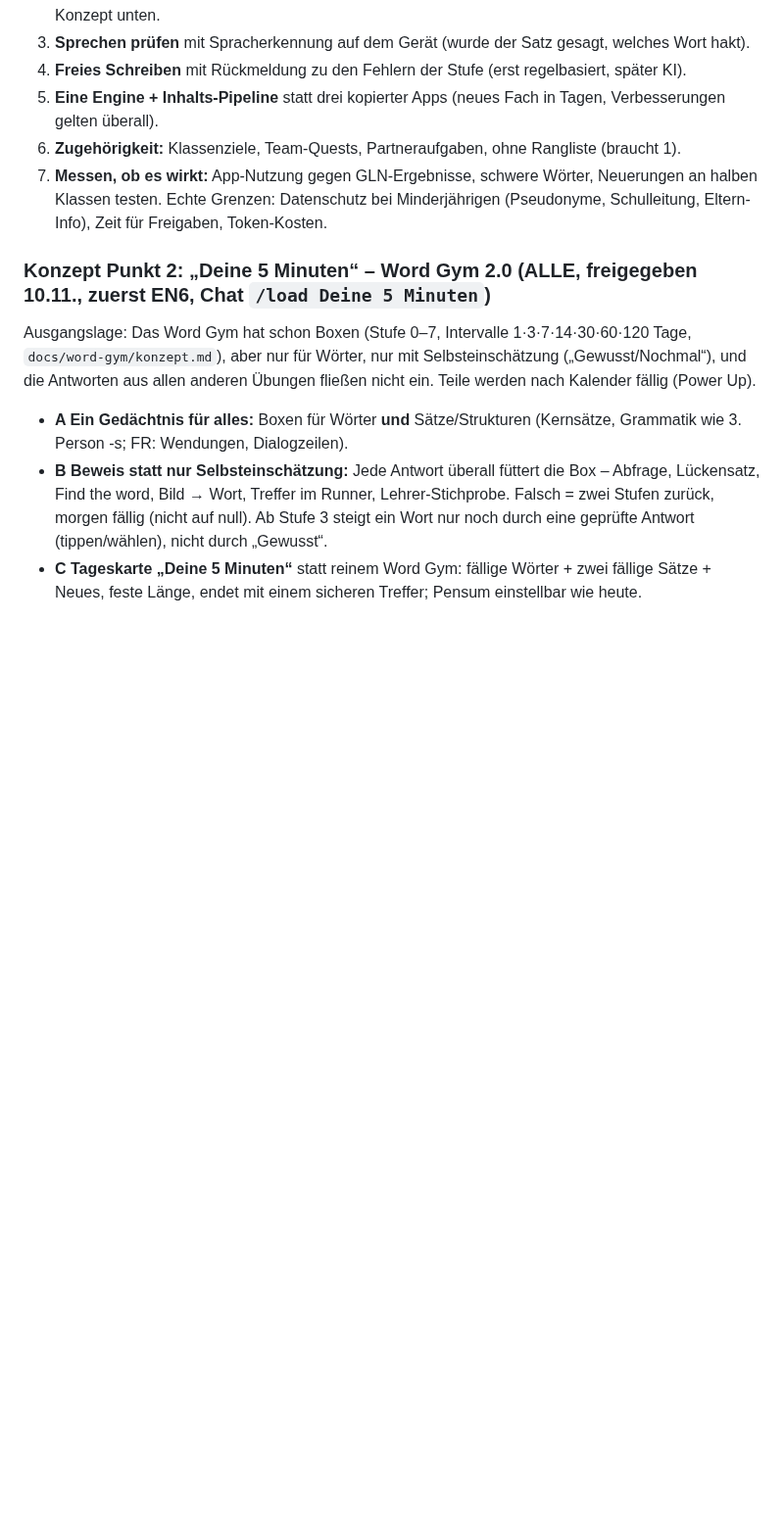
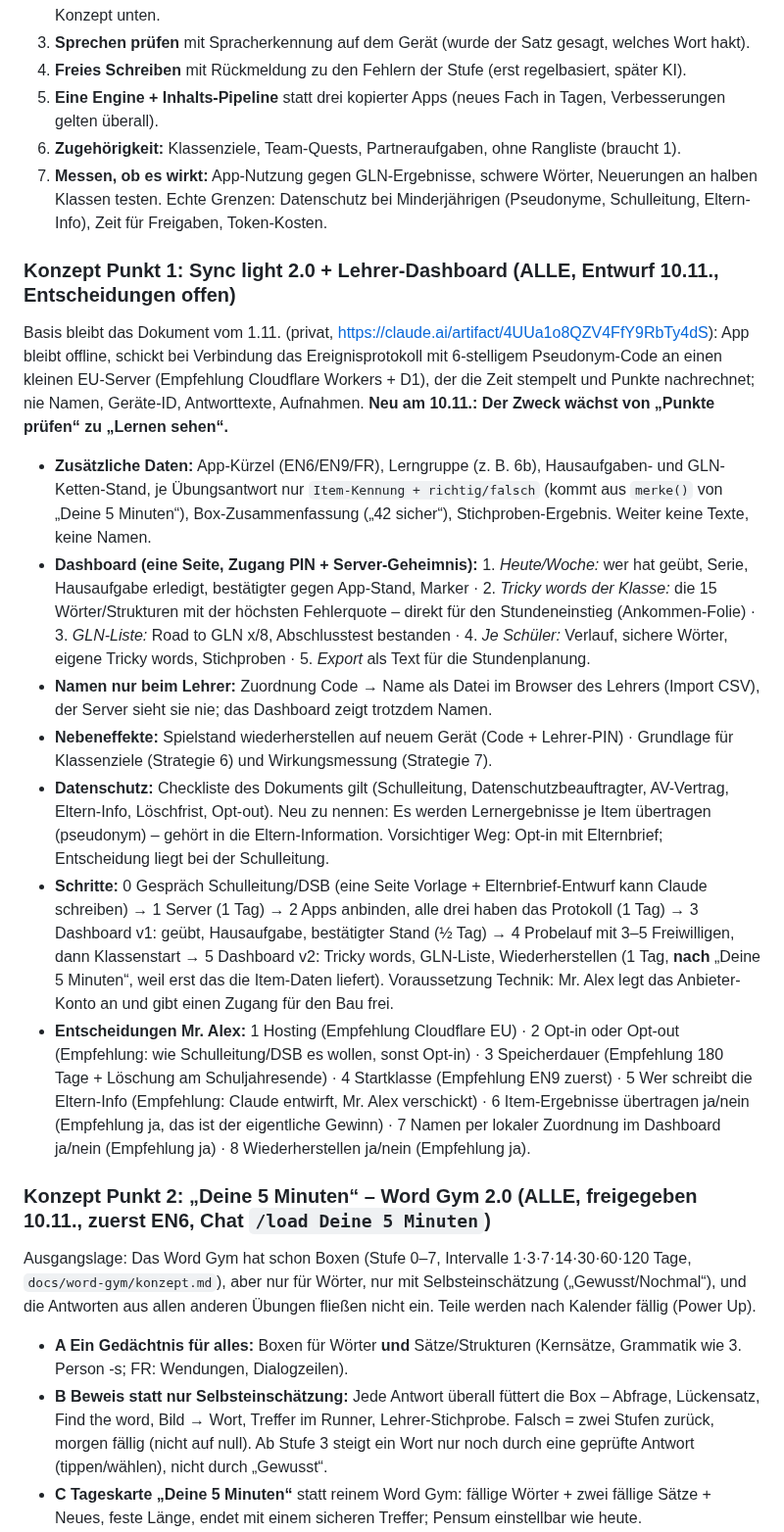
Before and after one commit to langenbachalex/School, a Markdown page: docs/ideenspeicher.md, the part around the change. Shown at 98% size. Drawn GitHub-style; blank space fills up the shorter version.

Commit message:
ALLE: Konzept Sync light 2.0 + Lehrer-Dashboard (Entwurf, Entscheidungen offen) im Ideenspeicher
Co-Authored-By: Claude Fable 5.2 <noreply@anthropic.com>
Claude-Session: https://claude.ai/code/session_01SLMVvmKHsr1SiirLfpGAwX

```diff
--- a/docs/ideenspeicher.md
+++ b/docs/ideenspeicher.md
@@ -87,6 +87,16 @@ Reihenfolge nach Entscheidung Mr. Alex: zuerst Punkt 2.
 6. **Zugehörigkeit:** Klassenziele, Team-Quests, Partneraufgaben, ohne Rangliste (braucht 1).
 7. **Messen, ob es wirkt:** App-Nutzung gegen GLN-Ergebnisse, schwere Wörter, Neuerungen an halben Klassen testen.
 Echte Grenzen: Datenschutz bei Minderjährigen (Pseudonyme, Schulleitung, Eltern-Info), Zeit für Freigaben, Token-Kosten.
+
+### Konzept Punkt 1: Sync light 2.0 + Lehrer-Dashboard (ALLE, Entwurf 10.11., Entscheidungen offen)
+Basis bleibt das Dokument vom 1.11. (privat, https://claude.ai/artifact/4UUa1o8QZV4FfY9RbTy4dS): App bleibt offline, schickt bei Verbindung das Ereignisprotokoll mit 6-stelligem Pseudonym-Code an einen kleinen EU-Server (Empfehlung Cloudflare Workers + D1), der die Zeit stempelt und Punkte nachrechnet; nie Namen, Geräte-ID, Antworttexte, Aufnahmen. **Neu am 10.11.: Der Zweck wächst von „Punkte prüfen“ zu „Lernen sehen“.**
+- **Zusätzliche Daten:** App-Kürzel (EN6/EN9/FR), Lerngruppe (z. B. 6b), Hausaufgaben- und GLN-Ketten-Stand, je Übungsantwort nur `Item-Kennung + richtig/falsch` (kommt aus `merke()` von „Deine 5 Minuten“), Box-Zusammenfassung („42 sicher“), Stichproben-Ergebnis. Weiter keine Texte, keine Namen.
+- **Dashboard (eine Seite, Zugang PIN + Server-Geheimnis):** 1. *Heute/Woche:* wer hat geübt, Serie, Hausaufgabe erledigt, bestätigter gegen App-Stand, Marker · 2. *Tricky words der Klasse:* die 15 Wörter/Strukturen mit der höchsten Fehlerquote – direkt für den Stundeneinstieg (Ankommen-Folie) · 3. *GLN-Liste:* Road to GLN x/8, Abschlusstest bestanden · 4. *Je Schüler:* Verlauf, sichere Wörter, eigene Tricky words, Stichproben · 5. *Export* als Text für die Stundenplanung.
+- **Namen nur beim Lehrer:** Zuordnung Code → Name als Datei im Browser des Lehrers (Import CSV), der Server sieht sie nie; das Dashboard zeigt trotzdem Namen.
+- **Nebeneffekte:** Spielstand wiederherstellen auf neuem Gerät (Code + Lehrer-PIN) · Grundlage für Klassenziele (Strategie 6) und Wirkungsmessung (Strategie 7).
+- **Datenschutz:** Checkliste des Dokuments gilt (Schulleitung, Datenschutzbeauftragter, AV-Vertrag, Eltern-Info, Löschfrist, Opt-out). Neu zu nennen: Es werden Lernergebnisse je Item übertragen (pseudonym) – gehört in die Eltern-Information. Vorsichtiger Weg: Opt-in mit Elternbrief; Entscheidung liegt bei der Schulleitung.
+- **Schritte:** 0 Gespräch Schulleitung/DSB (eine Seite Vorlage + Elternbrief-Entwurf kann Claude schreiben) → 1 Server (1 Tag) → 2 Apps anbinden, alle drei haben das Protokoll (1 Tag) → 3 Dashboard v1: geübt, Hausaufgabe, bestätigter Stand (½ Tag) → 4 Probelauf mit 3–5 Freiwilligen, dann Klassenstart → 5 Dashboard v2: Tricky words, GLN-Liste, Wiederherstellen (1 Tag, **nach** „Deine 5 Minuten“, weil erst das die Item-Daten liefert). Voraussetzung Technik: Mr. Alex legt das Anbieter-Konto an und gibt einen Zugang für den Bau frei.
+- **Entscheidungen Mr. Alex:** 1 Hosting (Empfehlung Cloudflare EU) · 2 Opt-in oder Opt-out (Empfehlung: wie Schulleitung/DSB es wollen, sonst Opt-in) · 3 Speicherdauer (Empfehlung 180 Tage + Löschung am Schuljahresende) · 4 Startklasse (Empfehlung EN9 zuerst) · 5 Wer schreibt die Eltern-Info (Empfehlung: Claude entwirft, Mr. Alex verschickt) · 6 Item-Ergebnisse übertragen ja/nein (Empfehlung ja, das ist der eigentliche Gewinn) · 7 Namen per lokaler Zuordnung im Dashboard ja/nein (Empfehlung ja) · 8 Wiederherstellen ja/nein (Empfehlung ja).
 
 ### Konzept Punkt 2: „Deine 5 Minuten“ – Word Gym 2.0 (ALLE, **freigegeben 10.11.**, zuerst EN6, Chat `/load Deine 5 Minuten`)
 Ausgangslage: Das Word Gym hat schon Boxen (Stufe 0–7, Intervalle 1·3·7·14·30·60·120 Tage, `docs/word-gym/konzept.md`), aber nur für Wörter, nur mit Selbsteinschätzung („Gewusst/Nochmal“), und die Antworten aus allen anderen Übungen fließen nicht ein. Teile werden nach Kalender fällig (Power Up).
```
